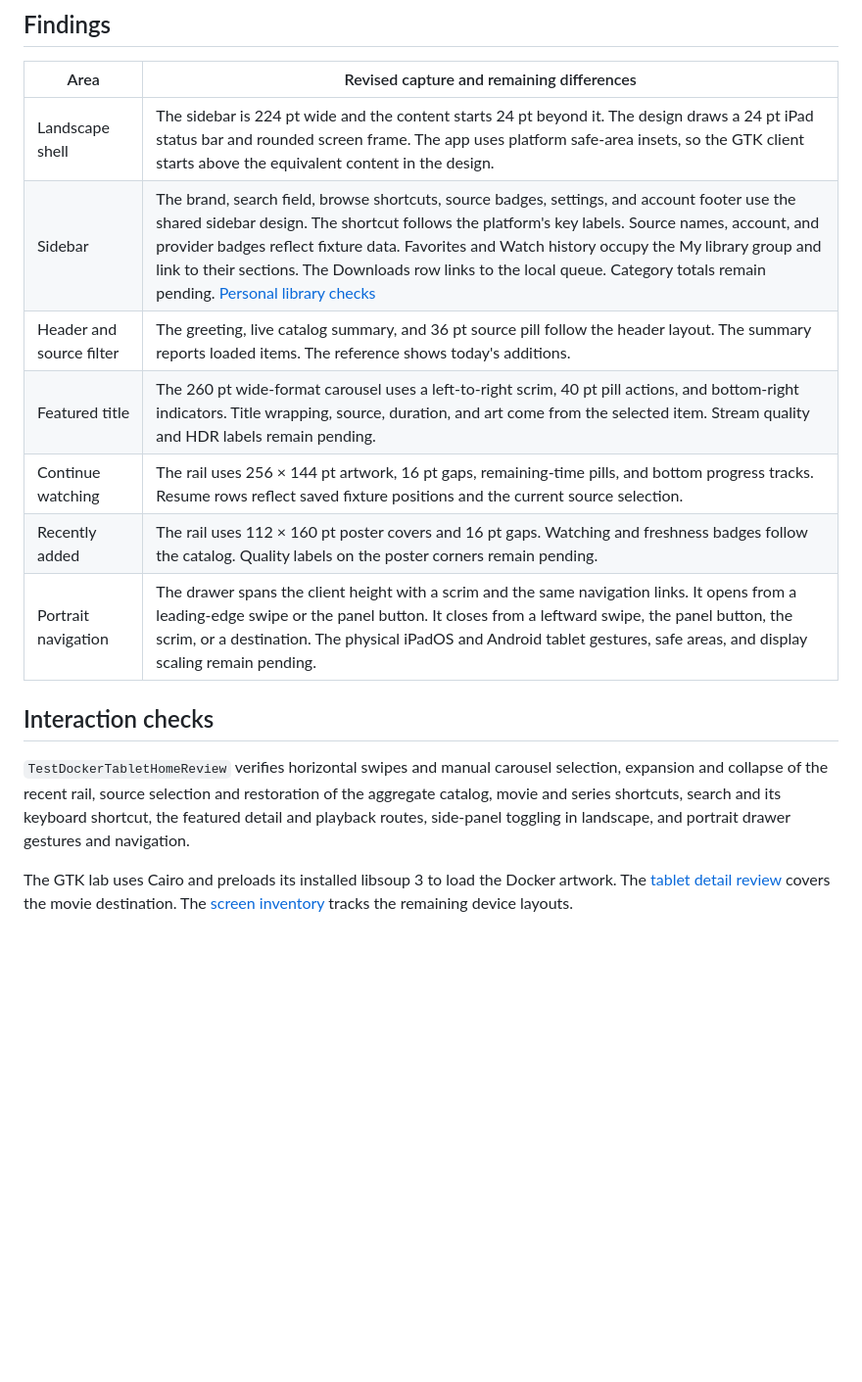
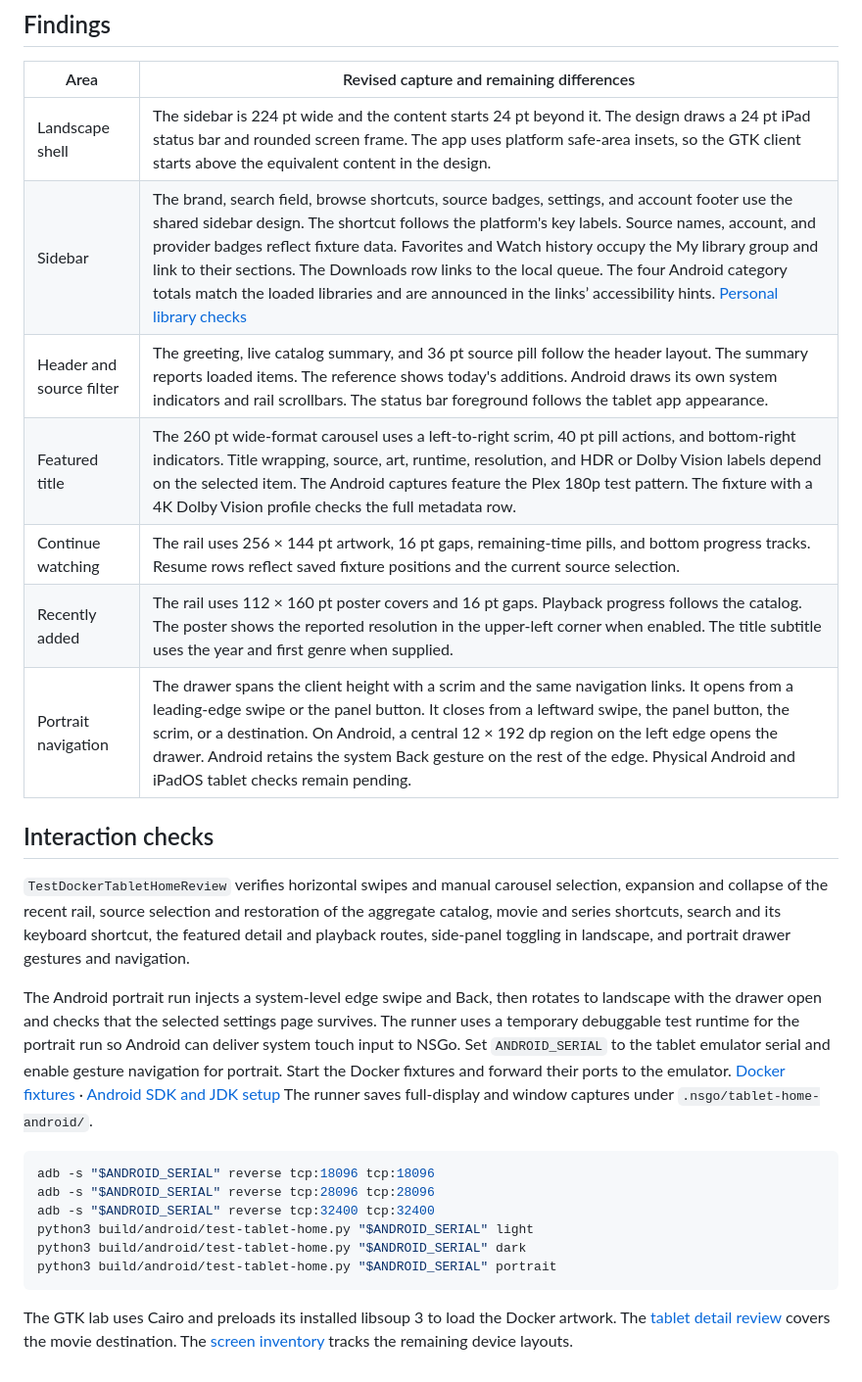
Before and after one commit to vicnoah/waygu-video, a Markdown page: docs/ui-review/tablet-home.md, the part around one of its changes. Shown at 98% size. Rendered like a GitHub page; blank space fills up the shorter version.

````diff
--- a/docs/ui-review/tablet-home.md
+++ b/docs/ui-review/tablet-home.md
@@ -23,15 +35,26 @@ The 820 × 1180 px native capture shows the drawer open over the portrait home.
 | Area | Revised capture and remaining differences |
 | --- | --- |
 | Landscape shell | The sidebar is 224 pt wide and the content starts 24 pt beyond it. The design draws a 24 pt iPad status bar and rounded screen frame. The app uses platform safe-area insets, so the GTK client starts above the equivalent content in the design. |
-| Sidebar | The brand, search field, browse shortcuts, source badges, settings, and account footer use the shared sidebar design. The shortcut follows the platform's key labels. Source names, account, and provider badges reflect fixture data. Favorites and Watch history occupy the My library group and link to their sections. The Downloads row links to the local queue. Category totals remain pending. [Personal library checks](personal-library.md) |
-| Header and source filter | The greeting, live catalog summary, and 36 pt source pill follow the header layout. The summary reports loaded items. The reference shows today's additions. |
-| Featured title | The 260 pt wide-format carousel uses a left-to-right scrim, 40 pt pill actions, and bottom-right indicators. Title wrapping, source, duration, and art come from the selected item. Stream quality and HDR labels remain pending. |
+| Sidebar | The brand, search field, browse shortcuts, source badges, settings, and account footer use the shared sidebar design. The shortcut follows the platform's key labels. Source names, account, and provider badges reflect fixture data. Favorites and Watch history occupy the My library group and link to their sections. The Downloads row links to the local queue. The four Android category totals match the loaded libraries and are announced in the links’ accessibility hints. [Personal library checks](personal-library.md) |
+| Header and source filter | The greeting, live catalog summary, and 36 pt source pill follow the header layout. The summary reports loaded items. The reference shows today's additions. Android draws its own system indicators and rail scrollbars. The status bar foreground follows the tablet app appearance. |
+| Featured title | The 260 pt wide-format carousel uses a left-to-right scrim, 40 pt pill actions, and bottom-right indicators. Title wrapping, source, art, runtime, resolution, and HDR or Dolby Vision labels depend on the selected item. The Android captures feature the Plex 180p test pattern. The fixture with a 4K Dolby Vision profile checks the full metadata row. |
 | Continue watching | The rail uses 256 × 144 pt artwork, 16 pt gaps, remaining-time pills, and bottom progress tracks. Resume rows reflect saved fixture positions and the current source selection. |
-| Recently added | The rail uses 112 × 160 pt poster covers and 16 pt gaps. Watching and freshness badges follow the catalog. Quality labels on the poster corners remain pending. |
-| Portrait navigation | The drawer spans the client height with a scrim and the same navigation links. It opens from a leading-edge swipe or the panel button. It closes from a leftward swipe, the panel button, the scrim, or a destination. The physical iPadOS and Android tablet gestures, safe areas, and display scaling remain pending. |
+| Recently added | The rail uses 112 × 160 pt poster covers and 16 pt gaps. Playback progress follows the catalog. The poster shows the reported resolution in the upper-left corner when enabled. The title subtitle uses the year and first genre when supplied. |
+| Portrait navigation | The drawer spans the client height with a scrim and the same navigation links. It opens from a leading-edge swipe or the panel button. It closes from a leftward swipe, the panel button, the scrim, or a destination. On Android, a central 12 × 192 dp region on the left edge opens the drawer. Android retains the system Back gesture on the rest of the edge. Physical Android and iPadOS tablet checks remain pending. |
 
 ## Interaction checks
 
 `TestDockerTabletHomeReview` verifies horizontal swipes and manual carousel selection, expansion and collapse of the recent rail, source selection and restoration of the aggregate catalog, movie and series shortcuts, search and its keyboard shortcut, the featured detail and playback routes, side-panel toggling in landscape, and portrait drawer gestures and navigation.
 
+The Android portrait run injects a system-level edge swipe and Back, then rotates to landscape with the drawer open and checks that the selected settings page survives. The runner uses a temporary debuggable test runtime for the portrait run so Android can deliver system touch input to NSGo. Set `ANDROID_SERIAL` to the tablet emulator serial and enable gesture navigation for portrait. Start the Docker fixtures and forward their ports to the emulator. [Docker fixtures](../../integration/servers/TESTING.md) · [Android SDK and JDK setup](../../build/android/PACKAGING.md) The runner saves full-display and window captures under `.nsgo/tablet-home-android/`.
+
+```sh
+adb -s "$ANDROID_SERIAL" reverse tcp:18096 tcp:18096
+adb -s "$ANDROID_SERIAL" reverse tcp:28096 tcp:28096
+adb -s "$ANDROID_SERIAL" reverse tcp:32400 tcp:32400
+python3 build/android/test-tablet-home.py "$ANDROID_SERIAL" light
+python3 build/android/test-tablet-home.py "$ANDROID_SERIAL" dark
+python3 build/android/test-tablet-home.py "$ANDROID_SERIAL" portrait
+```
+
 The GTK lab uses Cairo and preloads its installed libsoup 3 to load the Docker artwork. The [tablet detail review](tablet-detail.md) covers the movie destination. The [screen inventory](screens.md) tracks the remaining device layouts.
````
Also changed, not shown: other parts of docs/ui-review/tablet-home.md (+13 -1 lines), CHANGELOG.md (+3 -1 lines), docs/ui-review/README.md (+1 -1 lines), docs/ui-review/images/tablet-home-android-dark.png (added), docs/ui-review/images/tablet-home-android-light.png (added), docs/ui-review/images/tablet-home-android-portrait.png (added), 13 other files.
